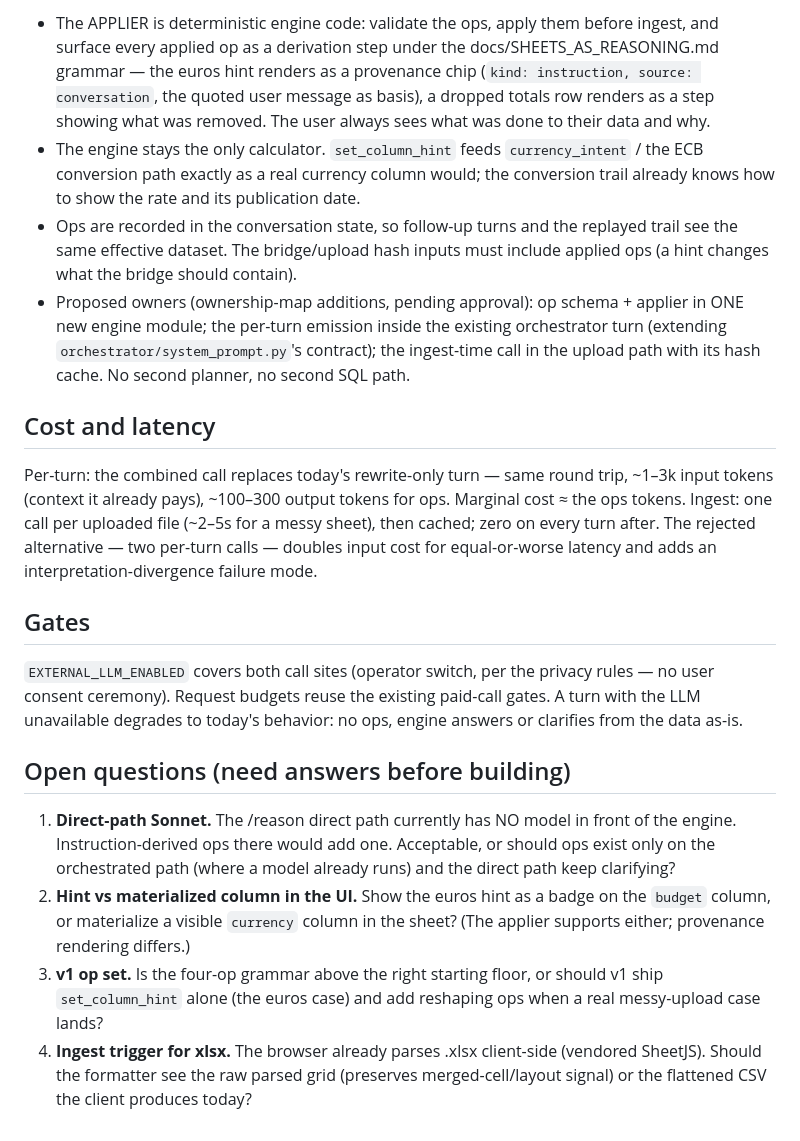
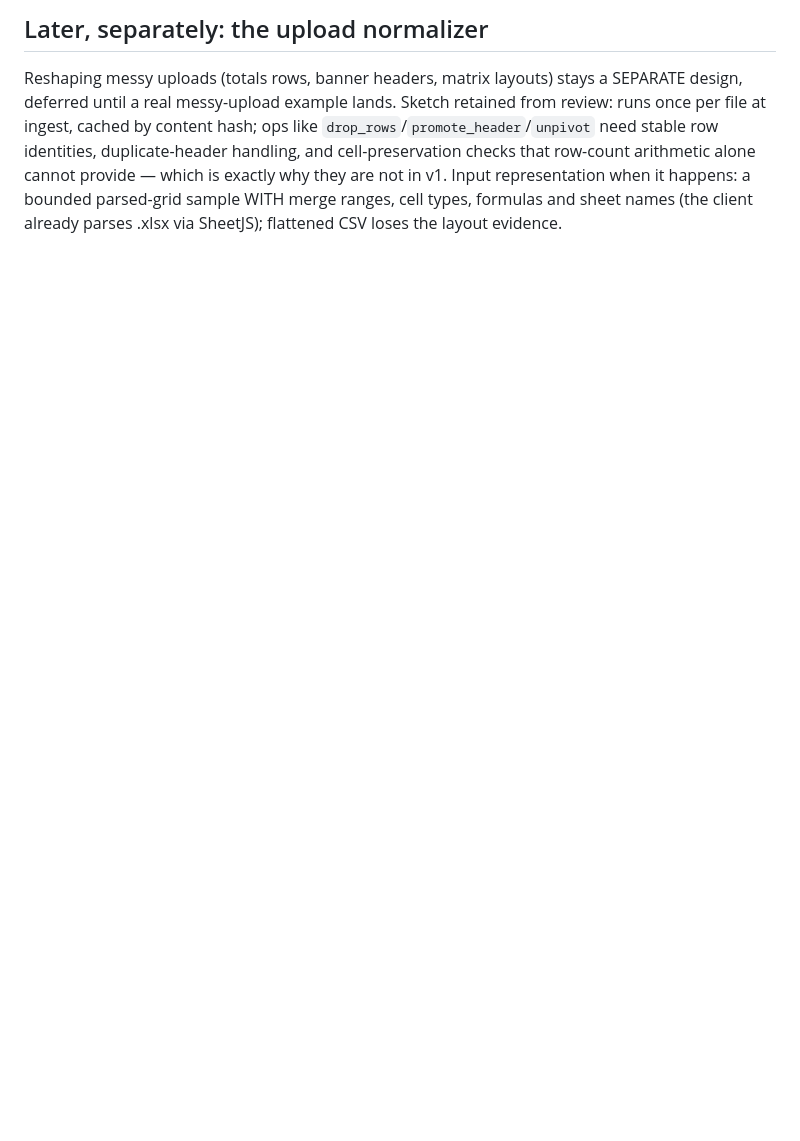
Before and after one commit to ManiDoraisamy/prereasoner-data, a Markdown page: docs/DATASET_FORMATTER.md, the part around one of its changes. Drawn GitHub-style; blank space fills up the shorter version.

```diff
--- a/docs/DATASET_FORMATTER.md
+++ b/docs/DATASET_FORMATTER.md
@@ -67,45 +69,10 @@ arithmetic for → clarify, never silent application.
 
-- The APPLIER is deterministic engine code: validate the ops, apply them before ingest, and
-  surface every applied op as a derivation step under the docs/SHEETS_AS_REASONING.md grammar —
-  the euros hint renders as a provenance chip (`kind: instruction, source: conversation`, the
-  quoted user message as basis), a dropped totals row renders as a step showing what was removed.
-  The user always sees what was done to their data and why.
-- The engine stays the only calculator. `set_column_hint` feeds `currency_intent` /
-  the ECB conversion path exactly as a real currency column would; the conversion trail already
-  knows how to show the rate and its publication date.
-- Ops are recorded in the conversation state, so follow-up turns and the replayed trail see the
-  same effective dataset. The bridge/upload hash inputs must include applied ops (a hint changes
-  what the bridge should contain).
-- Proposed owners (ownership-map additions, pending approval): op schema + applier in ONE new
-  engine module; the per-turn emission inside the existing orchestrator turn (extending
-  `orchestrator/system_prompt.py`'s contract); the ingest-time call in the upload path with its
-  hash cache. No second planner, no second SQL path.
+## Later, separately: the upload normalizer
 
-## Cost and latency
-
-Per-turn: the combined call replaces today's rewrite-only turn — same round trip, ~1–3k input
-tokens (context it already pays), ~100–300 output tokens for ops. Marginal cost ≈ the ops tokens.
-Ingest: one call per uploaded file (~2–5s for a messy sheet), then cached; zero on every turn
-after. The rejected alternative — two per-turn calls — doubles input cost for equal-or-worse
-latency and adds an interpretation-divergence failure mode.
-
-## Gates
-
-`EXTERNAL_LLM_ENABLED` covers both call sites (operator switch, per the privacy rules — no user
-consent ceremony). Request budgets reuse the existing paid-call gates. A turn with the LLM
-unavailable degrades to today's behavior: no ops, engine answers or clarifies from the data as-is.
-
-## Open questions (need answers before building)
-
-1. **Direct-path Sonnet.** The /reason direct path currently has NO model in front of the engine.
-   Instruction-derived ops there would add one. Acceptable, or should ops exist only on the
-   orchestrated path (where a model already runs) and the direct path keep clarifying?
-2. **Hint vs materialized column in the UI.** Show the euros hint as a badge on the `budget`
-   column, or materialize a visible `currency` column in the sheet? (The applier supports either;
-   provenance rendering differs.)
-3. **v1 op set.** Is the four-op grammar above the right starting floor, or should v1 ship
-   `set_column_hint` alone (the euros case) and add reshaping ops when a real messy-upload case
-   lands?
-4. **Ingest trigger for xlsx.** The browser already parses .xlsx client-side (vendored SheetJS).
-   Should the formatter see the raw parsed grid (preserves merged-cell/layout signal) or the
-   flattened CSV the client produces today?
+Reshaping messy uploads (totals rows, banner headers, matrix layouts) stays a SEPARATE design,
+deferred until a real messy-upload example lands. Sketch retained from review: runs once per file
+at ingest, cached by content hash; ops like `drop_rows`/`promote_header`/`unpivot` need stable row
+identities, duplicate-header handling, and cell-preservation checks that row-count arithmetic
+alone cannot provide — which is exactly why they are not in v1. Input representation when it
+happens: a bounded parsed-grid sample WITH merge ranges, cell types, formulas and sheet names
+(the client already parses .xlsx via SheetJS); flattened CSV loses the layout evidence.
```
Also changed, not shown: other parts of docs/DATASET_FORMATTER.md (+50 -48 lines).
